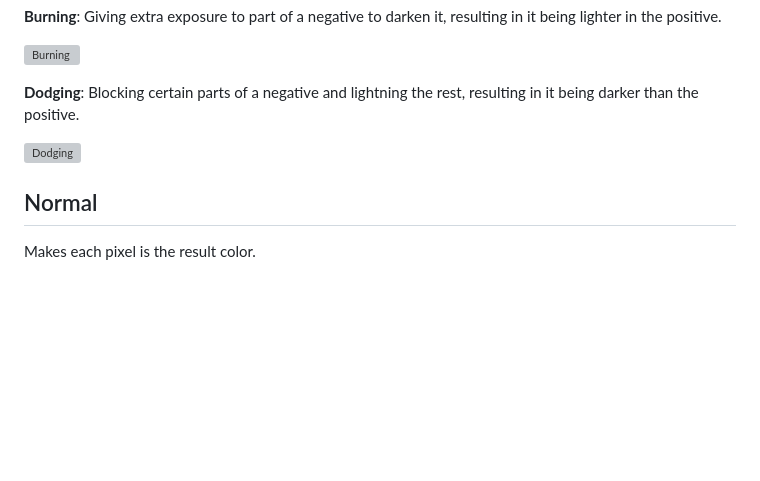
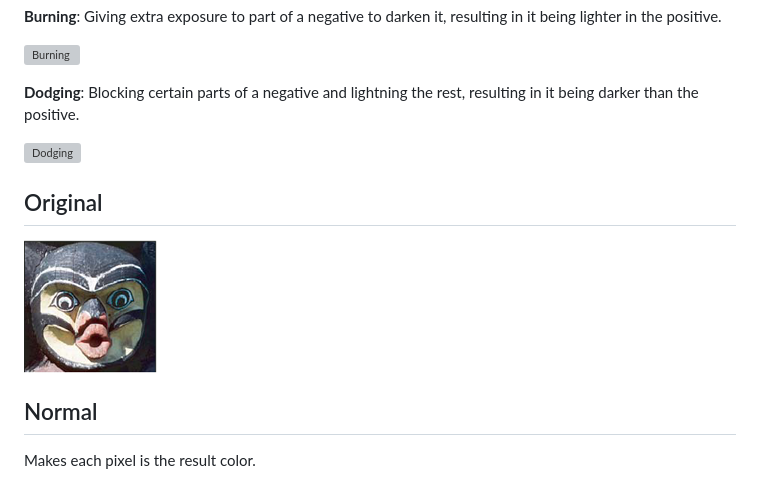
Before and after one commit to robenkleene/design-references, a Markdown page: blend-modes.md, the part around the change. GitHub-like rendering; pictures changed too: assets/blend-mode-original.png (added); blank space fills up the shorter version; grey boxes are pictures that could not be loaded.

```diff
--- a/blend-modes.md
+++ b/blend-modes.md
@@ -13,6 +13,10 @@ Both of these techniques are applied to a negative-to-positive process, so darke
 **Dodging**: Blocking certain parts of a negative and lightning the rest, resulting in it being darker than the positive.
 
 ![Dodging](assets/photography-dodging.png)
+
+## Original
+
+![Original](assets/blend-mode-original.png)
 
 ## Normal
 
```
